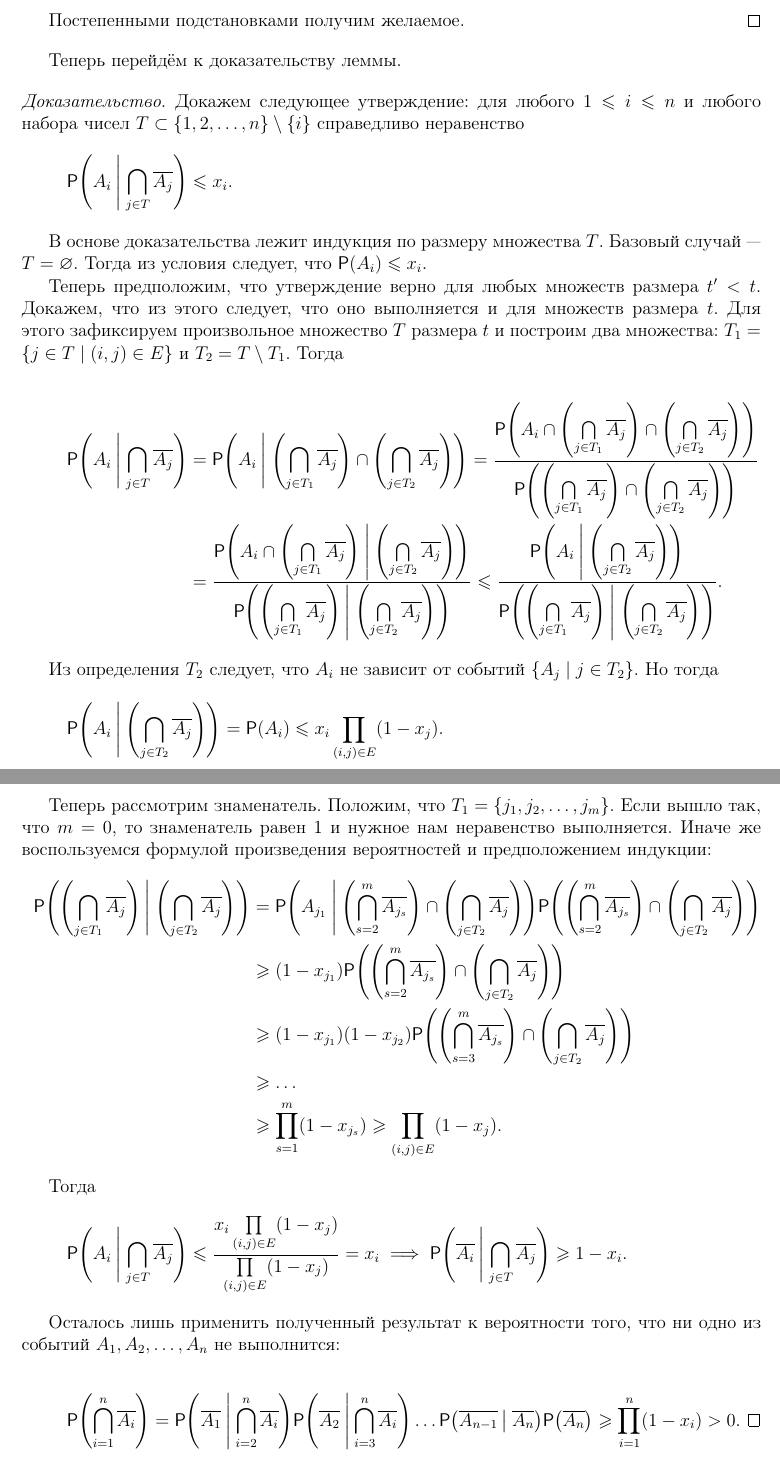
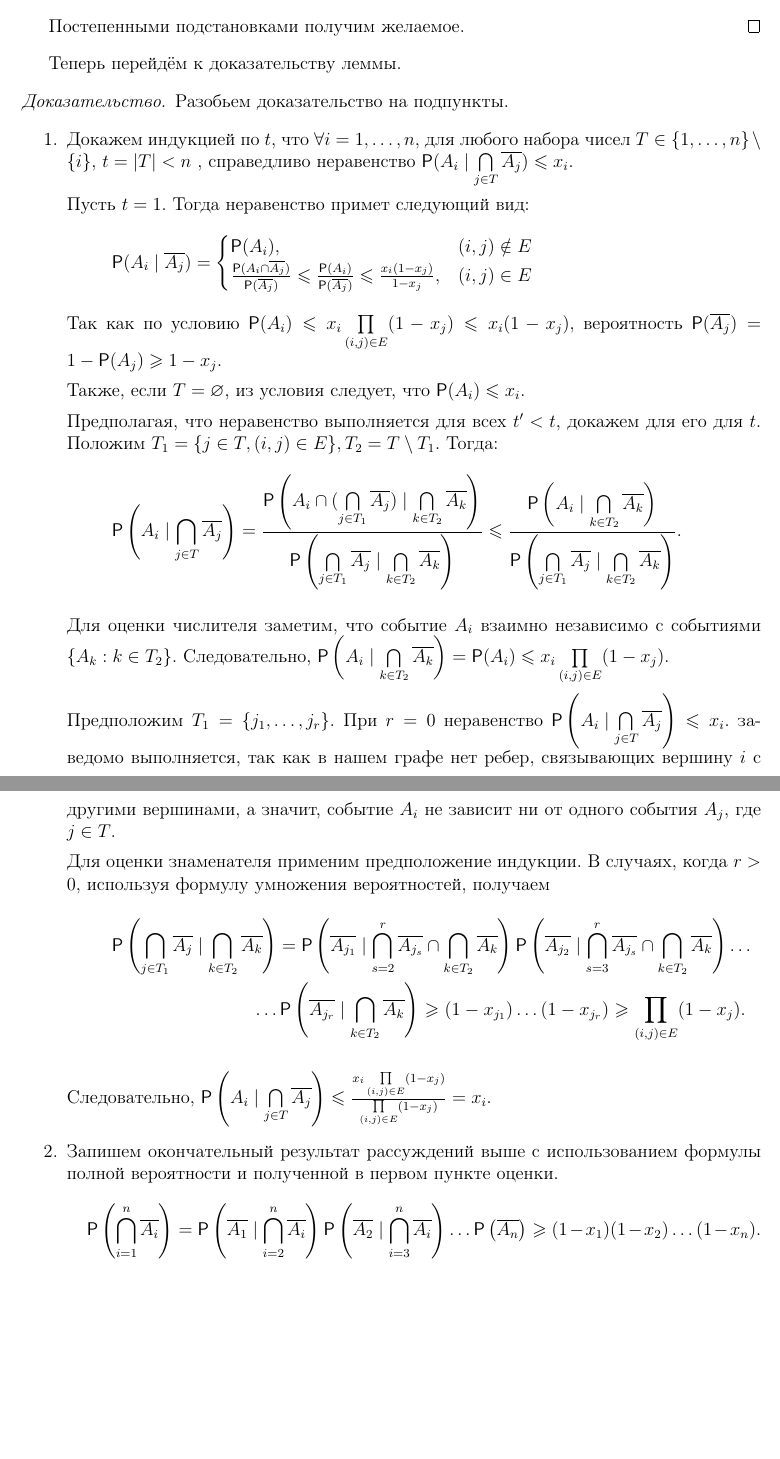
Before and after one commit to hse-ami/lectures, a LaTeX thesis (probability-theory/tex/main.tex, which reads probability-theory/tex/lecture_6_14.10.2016.tex): two parts of pages 28 and 29 of 63, joined at a grey line, cut so that both start at the same text, the shorter picture padded with empty space. Compiled offline with pdfLaTeX.

Commit message:
Изменено доказательство общего случая локальной леммы

```diff
--- a/probability-theory/tex/lecture_6_14.10.2016.tex
+++ b/probability-theory/tex/lecture_6_14.10.2016.tex
@@ -38,37 +38,73 @@
 \end{proof}
 
 Теперь перейдём к доказательству леммы.
+
 \begin{proof}
-    Докажем следующее утверждение: для любого \(1 \leq i \leq n\) и любого набора чисел \(T \subset \{1, 2, \dots, n\} \setminus \{i\}\) справедливо неравенство \[\Pr{A_i \given \bigcap_{j \in T} \overline{A_j}} \leq x_i.\]
+	Разобьем доказательство на подпункты.
+	\begin{enumerate}
+		\item
+		Докажем индукцией по $ t $, что \(\forall i = 1, \ldots, n \), для любого набора чисел \(T \in \{1, \ldots, n\} \setminus \{i\} \), \(t = \left|T\right| < n\) , справедливо неравенство
+		\(
+		\Pr(A_i\mid\bigcap\limits_{j \in T}\overline{A_j}) \leq x_i.
+		\)
 
-    В основе доказательства лежит индукция по размеру множества \(T\). Базовый случай~--- \(T = \emptyset\). Тогда из условия следует, что \(\Pr{A_i} \leq x_i\).
+		Пусть $ t = 1 $. Тогда неравенство примет следующий вид:
+		\[
+		\Pr(A_i\mid\overline{A_j}) =
+		\begin{cases}
+		\Pr(A_i),& (i, j) \notin E \\
+		\frac{\Pr(A_i \cap \overline{A_j})}{\Pr(\overline{A_j})} \leq \frac{\Pr(A_i)}{\Pr(\overline{A_j})} \leq \frac{x_i(1-x_j)}{1 - x_j},& (i, j) \in E
+		\end{cases}
+		\]
+		Так как по условию \(\Pr(A_i) \leq x_i \prod\limits_{(i, j) \in E}(1 - x_j) \leq x_i (1 - x_j),\) вероятность \( \Pr(\overline{A_j}) = 1 - \Pr(A_j) \geq 1 - x_j.\)
 
-    Теперь предположим, что утверждение верно для любых множеств размера \(t' < t\). Докажем, что из этого следует, что оно выполняется и для множеств размера \(t\). Для этого зафиксируем произвольное множество \(T\) размера \(t\) и построим два множества: \(T_1 = \{j \in T \mid (i, j) \in E\}\) и \(T_2 = T \setminus T_1\). Тогда
+		Также, если \(T = \emptyset\), из условия следует, что \(\Pr{A_i} \leq x_i\).
 
-    \[\begin{aligned}
-    \Pr{A_i \given \bigcap_{j \in T} \overline{A_j}} &= \Pr{A_i \given \left(\bigcap_{j \in T_1} \overline{A_j}\right) \cap \left(\bigcap_{j \in T_2} \overline{A_j}\right)}
-    = \frac{\Pr{A_i \cap \left(\bigcap\limits_{j \in T_1} \overline{A_j}\right) \cap \left(\bigcap\limits_{j \in T_2} \overline{A_j}\right)}}{\Pr{\left(\bigcap\limits_{j \in T_1} \overline{A_j}\right) \cap \left(\bigcap\limits_{j \in T_2} \overline{A_j}\right)}} \\
-    &= \frac{\Pr{A_i \cap \left(\bigcap\limits_{j \in T_1} \overline{A_j}\right) \given \left(\bigcap\limits_{j \in T_2} \overline{A_j}\right)}}{\Pr{\left(\bigcap\limits_{j \in T_1} \overline{A_j}\right) \given \left(\bigcap\limits_{j \in T_2} \overline{A_j}\right)}} \leq \frac{\Pr{A_i \given \left(\bigcap\limits_{j \in T_2} \overline{A_j}\right)}}{\Pr{\left(\bigcap\limits_{j \in T_1} \overline{A_j}\right) \given \left(\bigcap\limits_{j \in T_2} \overline{A_j}\right)}}.
-    \end{aligned}\]
+		Предполагая, что неравенство выполняется для всех $ t' < t $, докажем для его для $ t $. Положим \(T_1 = \{j \in T, (i, j) \in E \}, T_2 = T \setminus T_1 \). Тогда:
+		\[
+		\Pr\left(A_i\mid \bigcap\limits_{j \in T}\overline{A_j}\right) = \frac
+		{\Pr\left(A_i \cap(\bigcap\limits_{j \in T_1}\overline{A_j})\mid \bigcap\limits_{k \in T_2} \overline{A_k}\right)}
+		{\Pr\left(\bigcap\limits_{j \in T_1}\overline{A_j}\mid\bigcap\limits_{k \in T_2}\overline{A_k}\right)}
+		\leq
+		\frac
+		{\Pr\left(A_i\mid\bigcap\limits_{k \in T_2} \overline{A_k}\right)}
+		{\Pr\left(\bigcap\limits_{j \in T_1} \overline{A_j}\mid\bigcap\limits_{k \in T_2} \overline{A_k}\right)}.
+		\]
 
-    Из определения \(T_2\) следует, что \(A_i\) не зависит от событий \(\{A_j \mid j \in T_2\}\). Но тогда
-    \[\Pr{A_i \given \left(\bigcap\limits_{j \in T_2} \overline{A_j}\right)} = \Pr{A_i} \leq x_i \prod\limits_{(i, j) \in E} (1 - x_j).\]
+		Для оценки числителя заметим, что событие $ A_i $ взаимно независимо с событиями \(\{A_k : k \in T_2\}\). Следовательно,
+		\(
+		\Pr\left(A_i\mid\bigcap\limits_{k \in T_2} \overline{A_k}\right) = \Pr(A_i) \leq
+		x_i \prod\limits_{(i, j) \in E}(1 - x_j).
+		\)
 
-    Теперь рассмотрим знаменатель. Положим, что \(T_1 = \{j_{1}, j_{2}, \dots, j_{m}\}\). Если вышло так, что \(m = 0\), то знаменатель равен 1 и нужное нам неравенство выполняется. Иначе же воспользуемся формулой произведения вероятностей и предположением индукции:
-    \[\begin{aligned}
-    \Pr{\left(\bigcap\limits_{j \in T_1} \overline{A_j}\right) \given \left(\bigcap\limits_{j \in T_2} \overline{A_j}\right)} &= \Pr{A_{j_1} \given \left(\bigcap\limits_{s = 2}^{m}\overline{A_{j_s}}\right) \cap \left(\bigcap\limits_{j \in T_2} \overline{A_j}\right)}\Pr{\left(\bigcap\limits_{s = 2}^{m}\overline{A_{j_s}}\right) \cap \left(\bigcap\limits_{j \in T_2} \overline{A_j}\right)} \\
-    &\geq (1 - x_{j_1})\Pr{\left(\bigcap\limits_{s = 2}^{m}\overline{A_{j_s}}\right) \cap \left(\bigcap\limits_{j \in T_2} \overline{A_j}\right)} \\
-    &\geq (1 - x_{j_1})(1 - x_{j_2})\Pr{\left(\bigcap\limits_{s = 3}^{m}\overline{A_{j_s}}\right) \cap \left(\bigcap\limits_{j \in T_2} \overline{A_j}\right)} \\
-    &\geq \dots \\
-    &\geq \prod_{s = 1}^{m} (1 - x_{j_s}) \geq \prod\limits_{(i, j) \in E} (1 - x_j).
-    \end{aligned}\]
+		Предположим $ T_1 = \{j_1, \ldots, j_r \} $. При $ r = 0 $ неравенство 	\(
+		\Pr\left(A_i\mid\bigcap\limits_{j \in T}\overline{A_j}\right) \leq x_i.
+		\) заведомо выполняется, так как в нашем графе нет ребер, связывающих вершину $ i $ с другими вершинами, а значит, событие $ A_i $ не зависит ни от одного события $ A_j $, где $ j \in T $.
 
-    Тогда
-    \[\Pr{A_i \given \bigcap_{j \in T} \overline{A_j}} \leq \frac{x_i \prod\limits_{(i, j) \in E} (1 - x_j)}{\prod\limits_{(i, j) \in E} (1 - x_j)} = x_i \implies \Pr{\overline{A_i} \given \bigcap_{j \in T} \overline{A_j}} \geq 1 - x_i.\]
+		Для оценки знаменателя применим предположение индукции. В случаях, когда $ r > 0 $, используя формулу умножения вероятностей, получаем
+		\begin{multline*}
+			\Pr\left(\bigcap\limits_{j \in T_1}\overline{A_j}\mid\bigcap\limits_{k \in T_2}\overline{A_k}\right) =
+			\Pr\left(\overline{A_{j_1}}\mid\bigcap\limits_{s = 2}^{r}\overline{A_{j_s}} \cap \bigcap\limits_{k \in T_2}\overline{A_k}\right)
+			\Pr\left(\overline{A_{j_2}}\mid\bigcap\limits_{s = 3}^{r}\overline{A_{j_s}} \cap \bigcap\limits_{k \in T_2}\overline{A_k}\right) \ldots \\ \ldots \Pr\left(\overline{A_{j_r}}\mid\bigcap\limits_{k \in T_2}\overline{A_k}\right) \geq
+			(1 - x_{j_1}) \ldots (1 - x_{j_r}) \geq \prod\limits_{(i, j) \in E}(1 - x_j).
+		\end{multline*}
 
-    Осталось лишь применить полученный результат к вероятности того, что ни одно из событий \(A_1, A_2, \dots, A_n\) не выполнится:
+		Следовательно,
+		\(
+		\Pr\left(A_i\mid \bigcap\limits_{j \in T}\overline{A_j}\right) \leq
+		\frac{x_i\prod\limits_{(i, j) \in E}(1 - x_j)}
+		{\prod\limits_{(i, j) \in E}(1 - x_j)} = x_i.
+		\)
 
-    \[\Pr{\bigcap\limits_{i = 1}^{n} \overline{A_i}} = \Pr{\overline{A_1} \given \bigcap\limits_{i = 2}^{n} \overline{A_i}}\Pr{\overline{A_2} \given \bigcap\limits_{i = 3}^{n} \overline{A_i}}\dotsc\Pr{\overline{A_{n - 1}} \given \overline{A_n}}\Pr{\overline{A_n}} \geq \prod\limits_{i = 1}^{n}(1 - x_i) > 0. \qedhere\]
+		\item
+		Запишем окончательный результат рассуждений выше с использованием формулы полной вероятности и полученной в первом пункте оценки.
+		\[
+		\Pr\left(\bigcap\limits_{i = 1}^{n} \overline{A_i}\right) = \Pr\left(\overline{A_1}\mid\bigcap\limits_{i = 2}^{n}\overline{A_i}\right)
+		\Pr\left(\overline{A_2}\mid\bigcap\limits_{i = 3}^{n}\overline{A_i}\right)
+		\ldots \Pr\left(\overline{A_n}\right) \geq (1 - x_1)(1 - x_2) \ldots (1 - x_n).
+		\]
+	\end{enumerate}
+
 \end{proof}
 \begin{exercise}
     Сформулируйте и докажите несимметрический случай локальной леммы Ловаса, используя алгебры событий вместо графа зависимости.
```
Also changed, not shown: probability-theory/tex/lecture_6_14.10.2016.tex (2 more changed lines).
